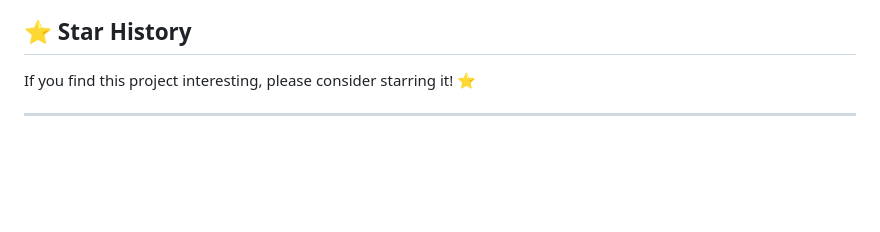
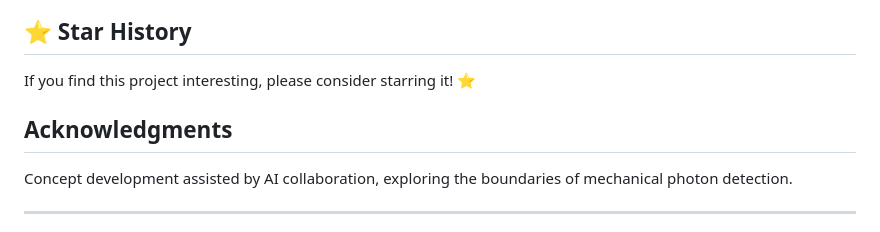
Before and after one commit to Saranoah/Mechanical-Retina-Project, a Markdown page: README.md, the part around the change. GitHub-like rendering; blank space fills up the shorter version.

Commit message:
Add acknowledgments section to README
Added acknowledgments section for AI collaboration.

```diff
--- a/README.md
+++ b/README.md
@@ -306,6 +306,9 @@ This project is licensed under the **MIT License** - see [LICENSE](LICENSE) file
 
 If you find this project interesting, please consider starring it! ⭐
 
+## Acknowledgments
+Concept development assisted by AI collaboration, exploring the boundaries of mechanical photon detection.
+
 ---
 
 **Note:** This is a research project exploring fundamental limits of mechanical photodetection. It is not intended to compete with commercial CMOS/CCD sensors but rather to demonstrate novel transduction principles and potential applications in extreme environments.
```
